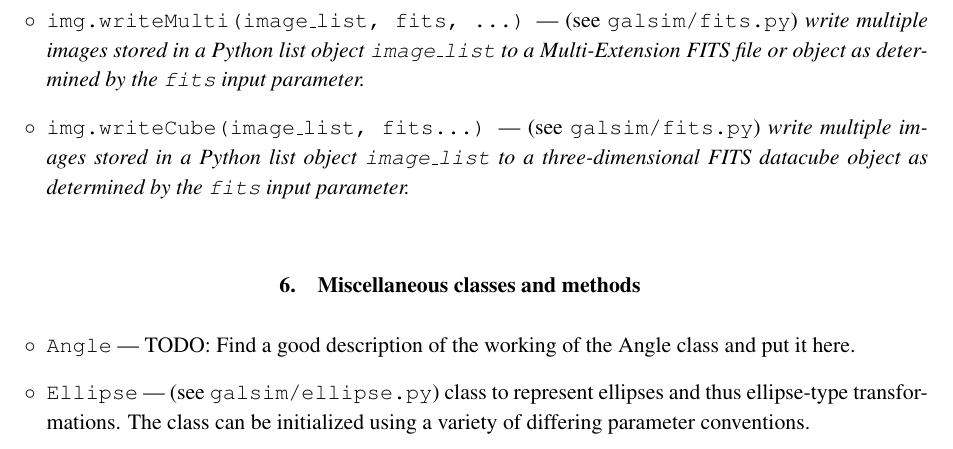
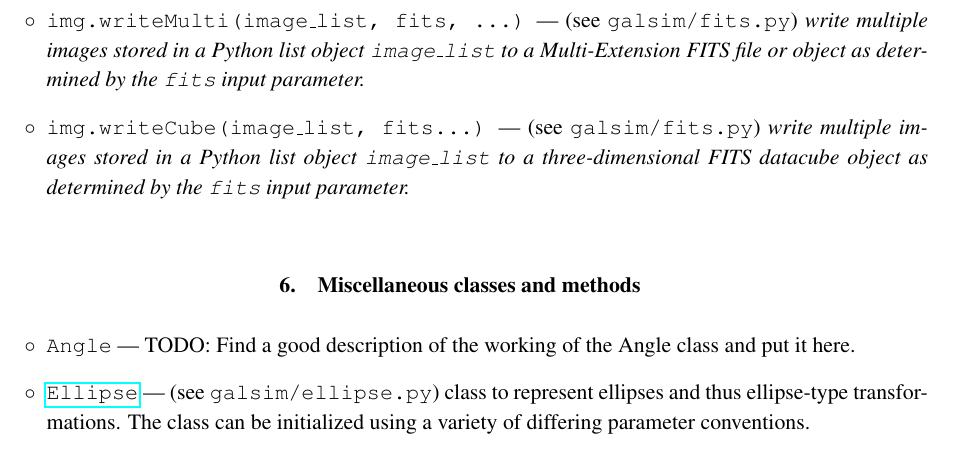
Before and after one commit to GalSim-developers/GalSim, a LaTeX paper (doc/ref/GalSim_Quick_Reference.tex): part of page 6 of 6, cut so that both start at the same text. Compiled offline with pdfLaTeX.

Commit message:
added hyperlink (#236)

```diff
--- a/doc/ref/GalSim_Quick_Reference.tex
+++ b/doc/ref/GalSim_Quick_Reference.tex
@@ -341,9 +341,9 @@ instance are:
 \item[$\circ$] \texttt{Angle} --- TODO: Find a good description of the
   working of the Angle class and put it here.
 
-\item[$\circ$] \texttt{Ellipse} --- (see \texttt{galsim/ellipse.py})
+\item[$\circ$] \href{http://galsim-developers.github.com/GalSim/classgalsim_1_1ellipse_1_1_ellipse.html}{\texttt{Ellipse}} --- (see \texttt{galsim/ellipse.py})
   class to represent ellipses and thus ellipse-type transformations.
-  The class can be initialized using a variety of differing parameter conventions.
+The class can be initialized using a variety of differing parameter conventions.
 
 \end{itemize}
 
```
Also changed, not shown: doc/GalSim_Quick_Reference.pdf.
